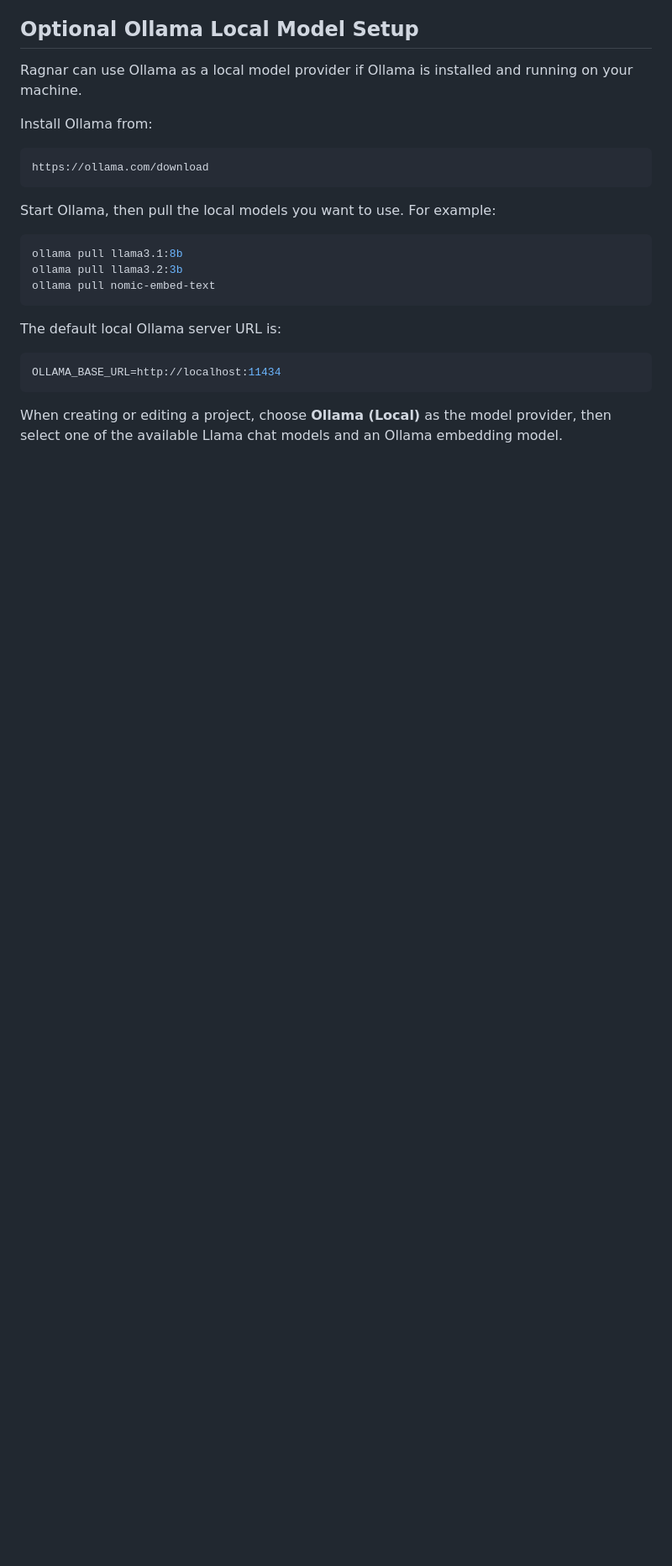
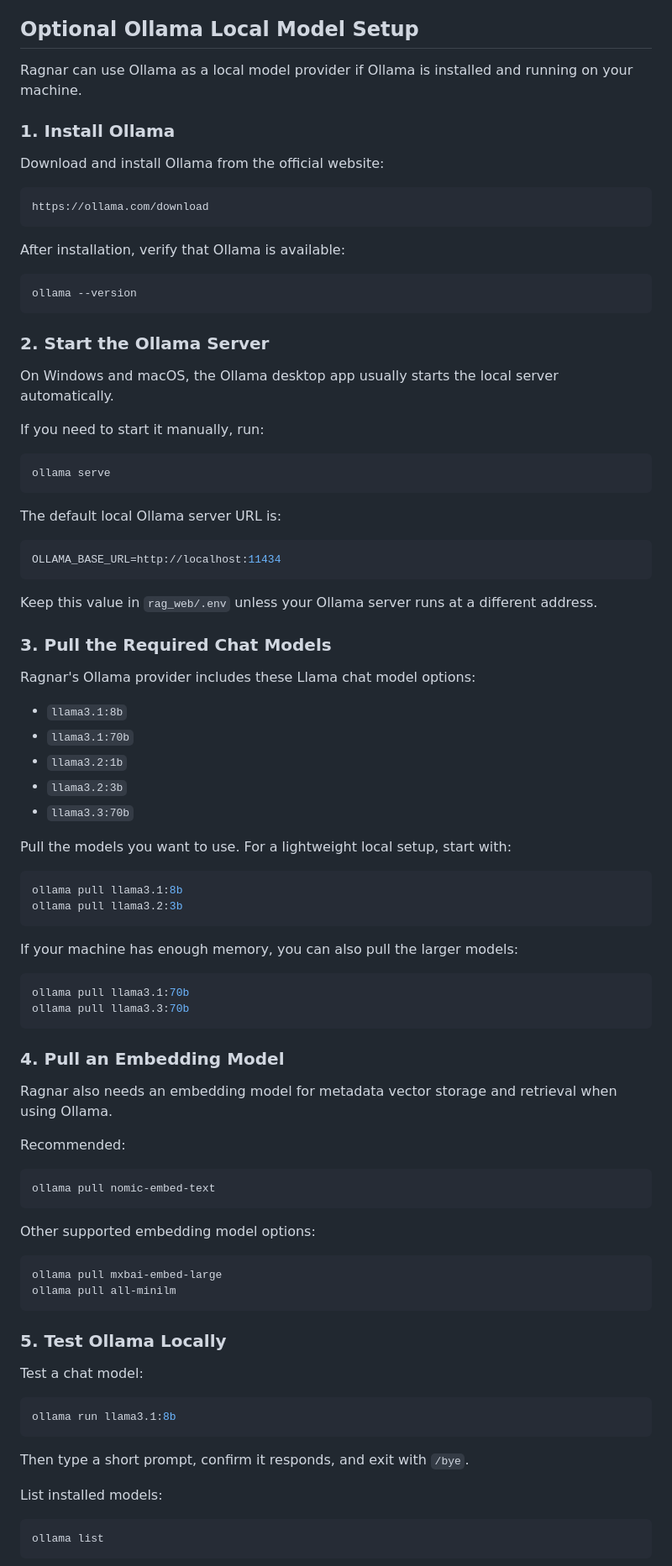
Before and after one commit to exagenio/ragnar, a Markdown page: README.md, the part around one of its changes. Shown at 84% size. Rendered like a GitHub page; blank space fills up the shorter version.

Commit message:
add Ollama setup instructions

````diff
--- a/README.md
+++ b/README.md
@@ -272,18 +272,28 @@ The example file at `rag_web/.env.example` includes:
 
 Ragnar can use Ollama as a local model provider if Ollama is installed and running on your machine.
 
-Install Ollama from:
+### 1. Install Ollama
+
+Download and install Ollama from the official website:
 
 ```text
 https://ollama.com/download
 ```
 
-Start Ollama, then pull the local models you want to use. For example:
+After installation, verify that Ollama is available:
 
 ```bash
-ollama pull llama3.1:8b
-ollama pull llama3.2:3b
-ollama pull nomic-embed-text
+ollama --version
+```
+
+### 2. Start the Ollama Server
+
+On Windows and macOS, the Ollama desktop app usually starts the local server automatically.
+
+If you need to start it manually, run:
+
+```bash
+ollama serve
 ```
 
 The default local Ollama server URL is:
@@ -292,4 +302,62 @@ The default local Ollama server URL is:
 OLLAMA_BASE_URL=http://localhost:11434
 ```
 
-When creating or editing a project, choose **Ollama (Local)** as the model provider, then select one of the available Llama chat models and an Ollama embedding model.
+Keep this value in `rag_web/.env` unless your Ollama server runs at a different address.
+
+### 3. Pull the Required Chat Models
+
+Ragnar's Ollama provider includes these Llama chat model options:
+
+- `llama3.1:8b`
+- `llama3.1:70b`
+- `llama3.2:1b`
+- `llama3.2:3b`
+- `llama3.3:70b`
+
+Pull the models you want to use. For a lightweight local setup, start with:
+
+```bash
+ollama pull llama3.1:8b
+ollama pull llama3.2:3b
+```
+
+If your machine has enough memory, you can also pull the larger models:
+
+```bash
+ollama pull llama3.1:70b
+ollama pull llama3.3:70b
+```
+
+### 4. Pull an Embedding Model
+
+Ragnar also needs an embedding model for metadata vector storage and retrieval when using Ollama.
+
+Recommended:
+
+```bash
+ollama pull nomic-embed-text
+```
+
+Other supported embedding model options:
+
+```bash
+ollama pull mxbai-embed-large
+ollama pull all-minilm
+```
+
+### 5. Test Ollama Locally
+
+Test a chat model:
+
+```bash
+ollama run llama3.1:8b
+```
+
+Then type a short prompt, confirm it responds, and exit with `/bye`.
+
+List installed models:
+
+```bash
+ollama list
+```
+
````
Also changed, not shown: other parts of README.md (+10 -0 lines).
